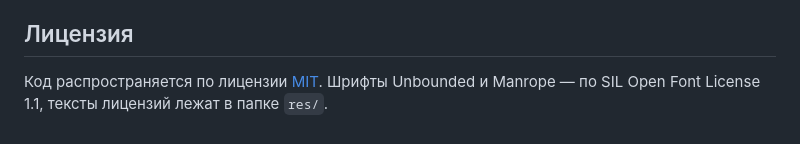
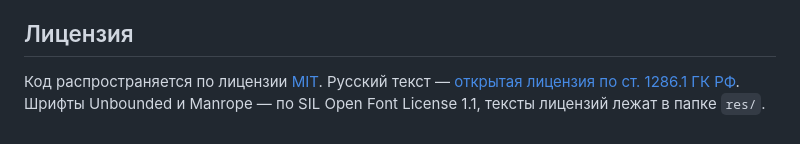
Before and after one commit to animesao/hb-ai-xbox-dns, a Markdown page: README.md, the part around the change. Rendered like a GitHub page.

Commit message:
Русский текст лицензии: открытая лицензия по ст. 1286.1 ГК РФ
Co-Authored-By: Claude Opus 5.5 <noreply@anthropic.com>

```diff
--- a/README.md
+++ b/README.md
@@ -59,4 +59,4 @@ build.bat
 
 ## Лицензия
 
-Код распространяется по лицензии [MIT](LICENSE). Шрифты Unbounded и Manrope — по SIL Open Font License 1.1, тексты лицензий лежат в папке `res/`.
+Код распространяется по лицензии [MIT](LICENSE). Русский текст — [открытая лицензия по ст. 1286.1 ГК РФ](LICENSE.ru.md). Шрифты Unbounded и Manrope — по SIL Open Font License 1.1, тексты лицензий лежат в папке `res/`.
```
Also changed, not shown: LICENSE.ru.md (added, +42 -0 lines).
